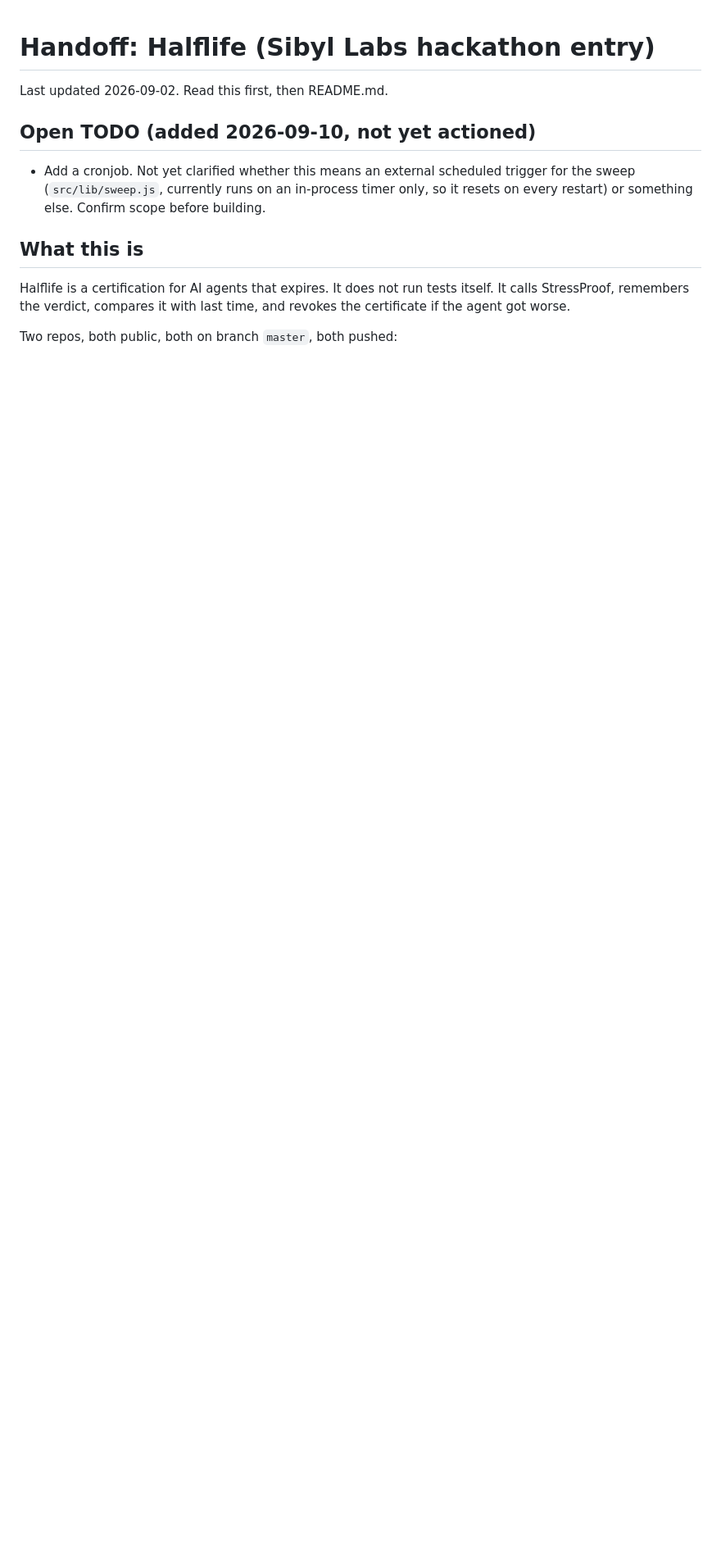
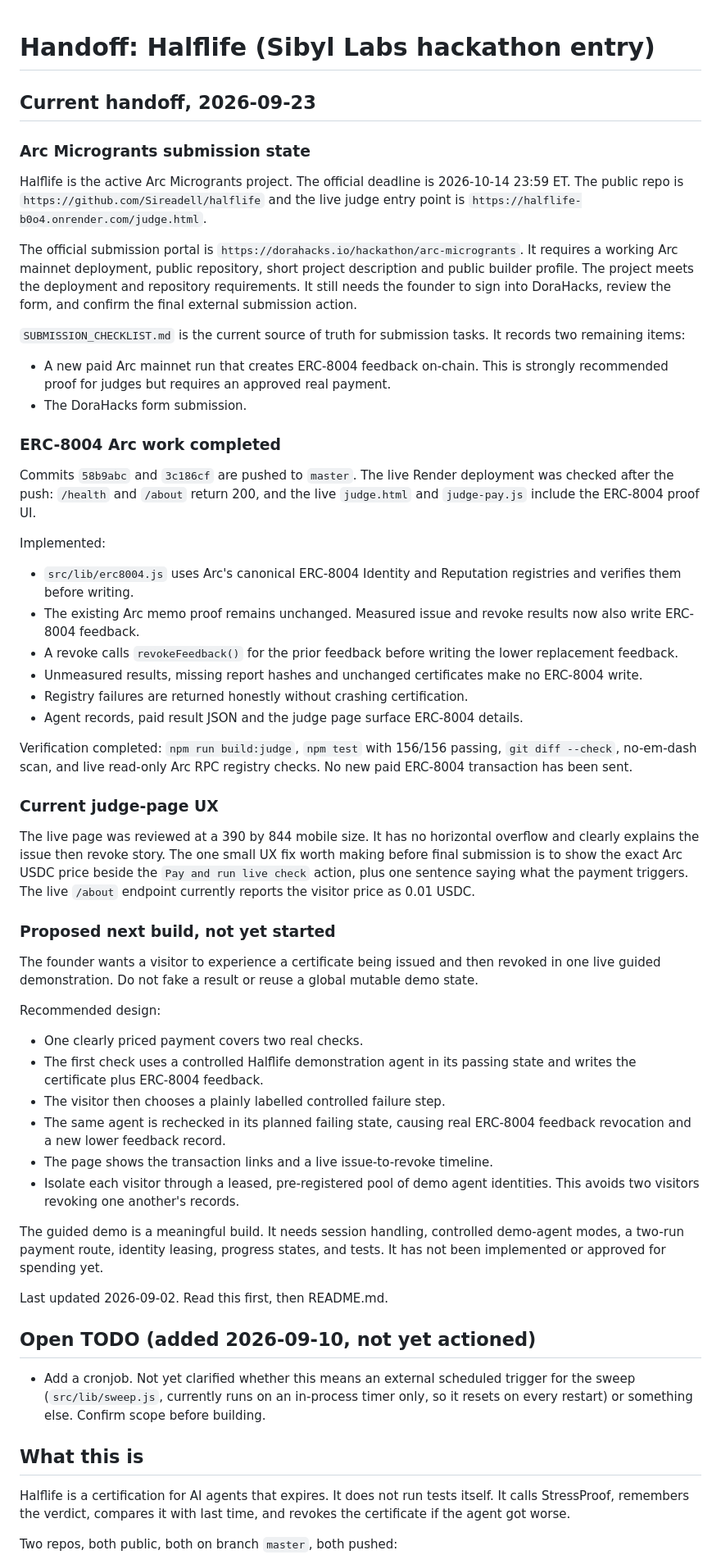
Before and after one commit to Sireadell/halflife, a Markdown page: HANDOFF.md, the part around the change. Shown at 82% size. Rendered like a GitHub page; blank space fills up the shorter version.

Commit message:
Update Arc submission handoff

```diff
--- a/HANDOFF.md
+++ b/HANDOFF.md
@@ -1,4 +1,81 @@
 # Handoff: Halflife (Sibyl Labs hackathon entry)
+
+## Current handoff, 2026-09-23
+
+### Arc Microgrants submission state
+
+Halflife is the active Arc Microgrants project. The official deadline is
+2026-10-14 23:59 ET. The public repo is
+`https://github.com/Sireadell/halflife` and the live judge entry point is
+`https://halflife-b0o4.onrender.com/judge.html`.
+
+The official submission portal is
+`https://dorahacks.io/hackathon/arc-microgrants`. It requires a working Arc
+mainnet deployment, public repository, short project description and public
+builder profile. The project meets the deployment and repository requirements.
+It still needs the founder to sign into DoraHacks, review the form, and confirm
+the final external submission action.
+
+`SUBMISSION_CHECKLIST.md` is the current source of truth for submission tasks.
+It records two remaining items:
+
+- A new paid Arc mainnet run that creates ERC-8004 feedback on-chain. This is
+  strongly recommended proof for judges but requires an approved real payment.
+- The DoraHacks form submission.
+
+### ERC-8004 Arc work completed
+
+Commits `58b9abc` and `3c186cf` are pushed to `master`. The live Render
+deployment was checked after the push: `/health` and `/about` return 200, and
+the live `judge.html` and `judge-pay.js` include the ERC-8004 proof UI.
+
+Implemented:
+
+- `src/lib/erc8004.js` uses Arc's canonical ERC-8004 Identity and Reputation
+  registries and verifies them before writing.
+- The existing Arc memo proof remains unchanged. Measured issue and revoke
+  results now also write ERC-8004 feedback.
+- A revoke calls `revokeFeedback()` for the prior feedback before writing the
+  lower replacement feedback.
+- Unmeasured results, missing report hashes and unchanged certificates make no
+  ERC-8004 write.
+- Registry failures are returned honestly without crashing certification.
+- Agent records, paid result JSON and the judge page surface ERC-8004 details.
+
+Verification completed: `npm run build:judge`, `npm test` with 156/156 passing,
+`git diff --check`, no-em-dash scan, and live read-only Arc RPC registry checks.
+No new paid ERC-8004 transaction has been sent.
+
+### Current judge-page UX
+
+The live page was reviewed at a 390 by 844 mobile size. It has no horizontal
+overflow and clearly explains the issue then revoke story. The one small UX
+fix worth making before final submission is to show the exact Arc USDC price
+beside the `Pay and run live check` action, plus one sentence saying what the
+payment triggers. The live `/about` endpoint currently reports the visitor
+price as 0.01 USDC.
+
+### Proposed next build, not yet started
+
+The founder wants a visitor to experience a certificate being issued and then
+revoked in one live guided demonstration. Do not fake a result or reuse a
+global mutable demo state.
+
+Recommended design:
+
+- One clearly priced payment covers two real checks.
+- The first check uses a controlled Halflife demonstration agent in its passing
+  state and writes the certificate plus ERC-8004 feedback.
+- The visitor then chooses a plainly labelled controlled failure step.
+- The same agent is rechecked in its planned failing state, causing real
+  ERC-8004 feedback revocation and a new lower feedback record.
+- The page shows the transaction links and a live issue-to-revoke timeline.
+- Isolate each visitor through a leased, pre-registered pool of demo agent
+  identities. This avoids two visitors revoking one another's records.
+
+The guided demo is a meaningful build. It needs session handling, controlled
+demo-agent modes, a two-run payment route, identity leasing, progress states,
+and tests. It has not been implemented or approved for spending yet.
 
 Last updated 2026-09-02. Read this first, then README.md.
 
```
